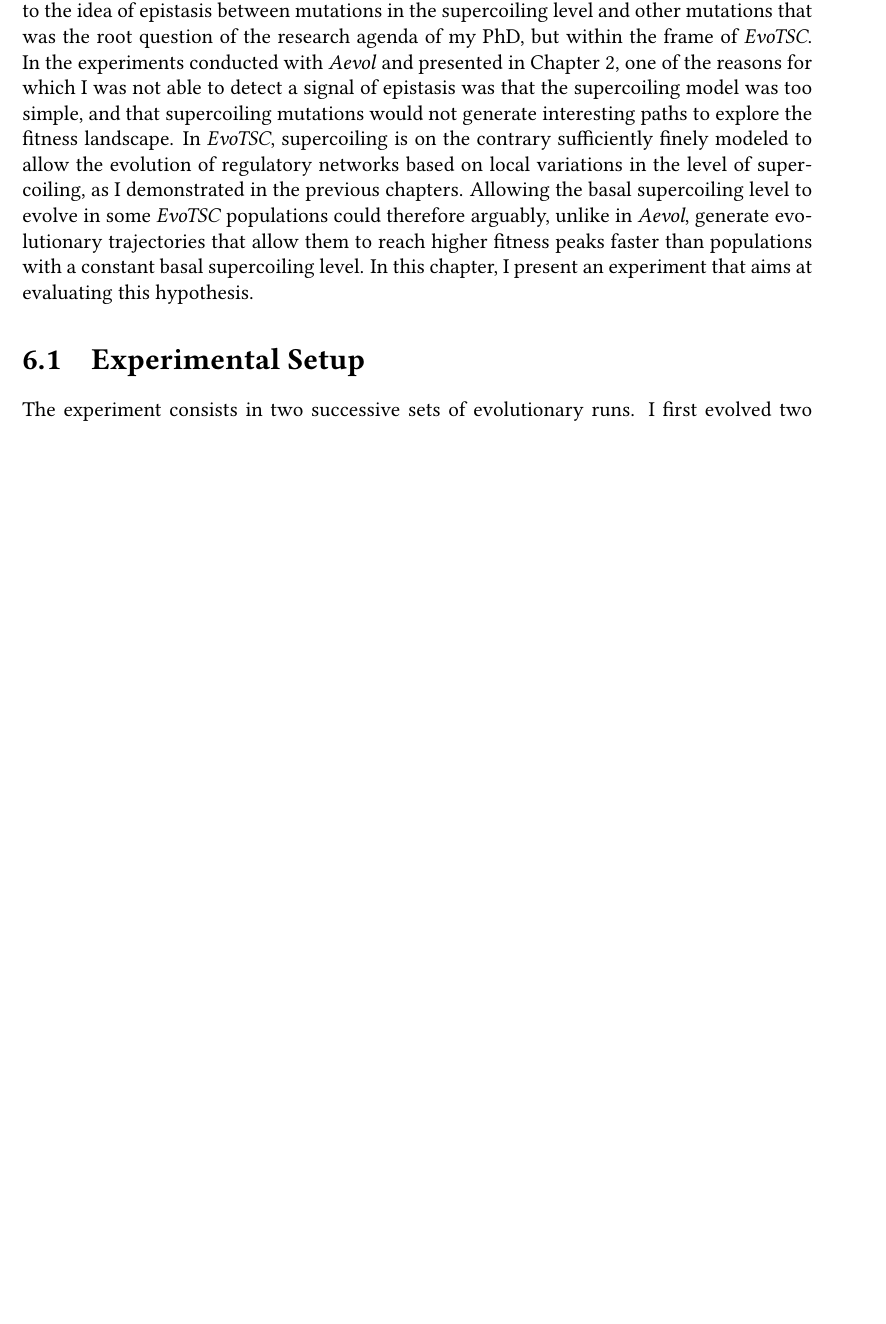
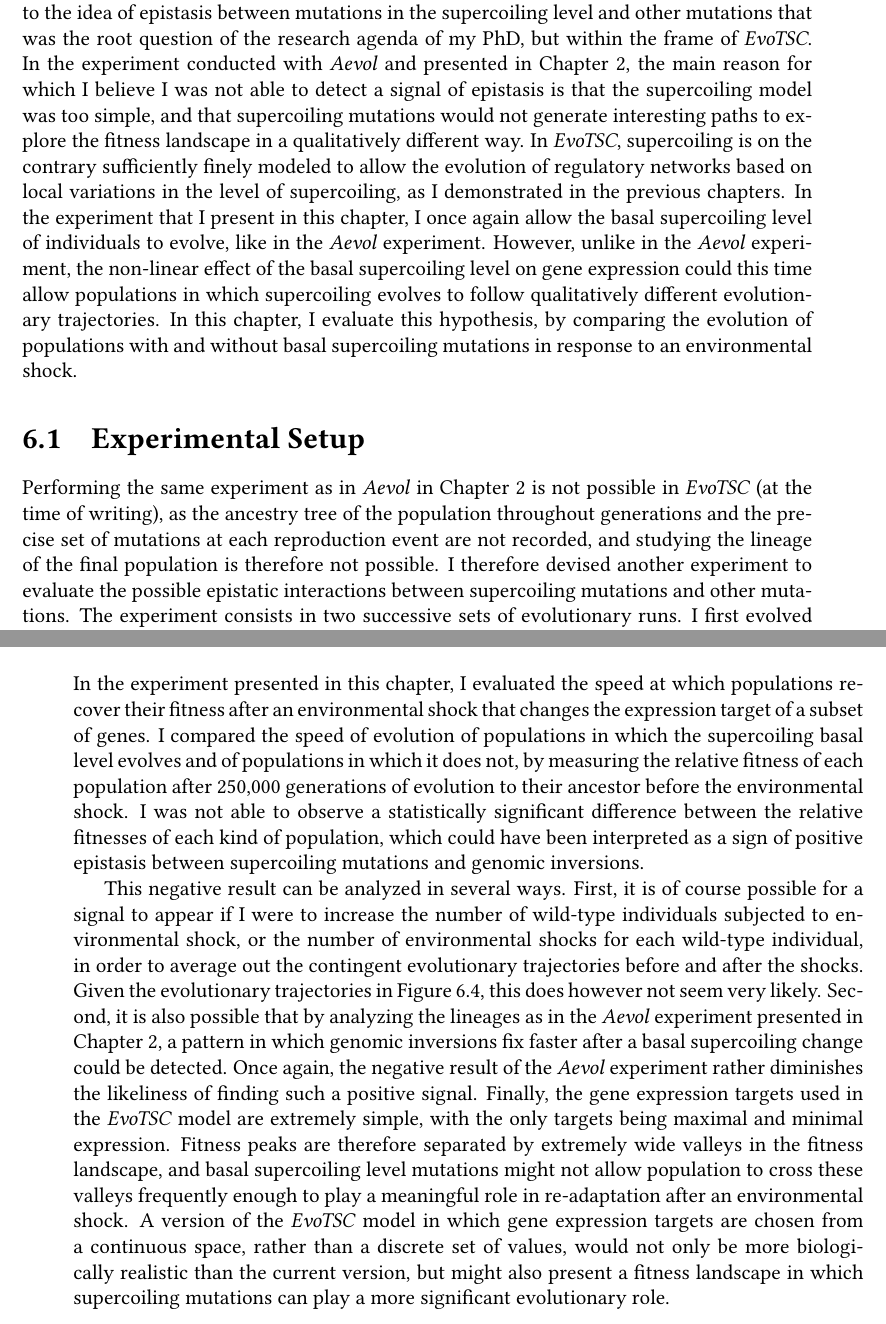
Before and after one commit to tgrohens/phd, a LaTeX thesis (phd.tex, which reads epistasis/epistasis.tex): part of page 91 of 108 before the commit and two parts of pages 91 and 96 of 108 after it, the two joined at a grey line, cut so that both start at the same text, the shorter picture padded with empty space. Compiled offline with pdfLaTeX.

Commit message:
[epistasis] Discussion

```diff
--- a/epistasis/epistasis.tex
+++ b/epistasis/epistasis.tex
@@ -2,12 +2,16 @@
 
 The results obtained with the \emph{EvoTSC} model that I have presented up until now tackle the regulatory role that DNA supercoiling plays in bacterial genomes.
 In this chapter, I return to the idea of epistasis between mutations in the supercoiling level and other mutations that was the root question of the research agenda of my PhD, but within the frame of \emph{EvoTSC}.
-In the experiments conducted with \emph{Aevol} and presented in Chapter~\ref{chap:aevol}, one of the reasons for which I was not able to detect a signal of epistasis was that the supercoiling model was too simple, and that supercoiling mutations would not generate interesting paths to explore the fitness landscape.
+In the experiment conducted with \emph{Aevol} and presented in Chapter~\ref{chap:aevol}, the main reason for which I believe I was not able to detect a signal of epistasis is that the supercoiling model was too simple, and that supercoiling mutations would not generate interesting paths to explore the fitness landscape in a qualitatively different way.
 In \emph{EvoTSC}, supercoiling is on the contrary sufficiently finely modeled to allow the evolution of regulatory networks based on local variations in the level of supercoiling, as I demonstrated in the previous chapters.
-Allowing the basal supercoiling level to evolve in some \emph{EvoTSC} populations could therefore arguably, unlike in \emph{Aevol}, generate evolutionary trajectories that allow them to reach higher fitness peaks faster than populations with a constant basal supercoiling level.
-In this chapter, I present an experiment that aims at evaluating this hypothesis.
+In the experiment that I present in this chapter, I once again allow the basal supercoiling level of individuals to evolve, like in the \emph{Aevol} experiment.
+However, unlike in the \emph{Aevol} experiment, the non-linear effect of the basal supercoiling level on gene expression could this time allow populations in which supercoiling evolves to follow qualitatively different evolutionary trajectories.
+In this chapter, I evaluate this hypothesis, by comparing the evolution of populations with and without basal supercoiling mutations in response to an environmental shock.
+
 
 \section{Experimental Setup}
 
+Performing the same experiment as in \emph{Aevol} in Chapter~\ref{chap:aevol} is not possible in \emph{EvoTSC} (at the time of writing), as the ancestry tree of the population throughout generations and the precise set of mutations at each reproduction event are not recorded, and studying the lineage of the final population is therefore not possible.
+I therefore devised another experiment to evaluate the possible epistatic interactions between supercoiling mutations and other mutations.
 The experiment consists in two successive sets of evolutionary runs.
 I first evolved two groups of populations, for 1,000,000 generations, in order to obtain \emph{wild-type} evolved individuals.
@@ -91,4 +95,18 @@ Second, we can observe the populations with supercoiling mutations do not seem t
 This lack of separation remains in particular true at the last generation of the simulations, as shown on the right-hand side of the figure: the simulations with supercoiling mutations span a broader range of relative fitness values than the simulations without.
 These results therefore tend to indicate that, within the context of this experiment, introducing mutations in the basal supercoiling level does not seem to play a role in accelerating evolution, even though it does allow for a higher fitness overall.
 
+
 \section{Discussion}
+
+In the experiment presented in this chapter, I evaluated the speed at which populations recover their fitness after an environmental shock that changes the expression target of a subset of genes.
+I compared the speed of evolution of populations in which the supercoiling basal level evolves and of populations in which it does not, by measuring the relative fitness of each population after 250,000 generations of evolution to their ancestor before the environmental shock.
+I was not able to observe a statistically significant difference between the relative fitnesses of each kind of population, which could have been interpreted as a sign of positive epistasis between supercoiling mutations and genomic inversions.
+
+This negative result can be analyzed in several ways.
+First, it is of course possible for a signal to appear if I were to increase the number of wild-type individuals subjected to environmental shock, or the number of environmental shocks for each wild-type individual, in order to average out the contingent evolutionary trajectories before and after the shocks.
+Given the evolutionary trajectories in Figure~\ref{fig:epistasis:rel-fitness}, this does however not seem very likely.
+Second, it is also possible that by analyzing the lineages as in the \emph{Aevol} experiment presented in Chapter~\ref{chap:aevol}, a pattern in which genomic inversions fix faster after a basal supercoiling change could be detected.
+Once again, the negative result of the \emph{Aevol} experiment rather diminishes the likeliness of finding such a positive signal.
+Finally, the gene expression targets used in the \emph{EvoTSC} model are extremely simple, with the only targets being maximal and minimal expression.
+Fitness peaks are therefore separated by extremely wide valleys in the fitness landscape, and basal supercoiling level mutations might not allow population to cross these valleys frequently enough to play a meaningful role in re-adaptation after an environmental shock.
+A version of the \emph{EvoTSC} model in which gene expression targets are chosen from a continuous space, rather than a discrete set of values, would not only be more biologically realistic than the current version, but might also present a fitness landscape in which supercoiling mutations can play a more significant evolutionary role.
```
Also changed, not shown: epistasis/epistasis.tex (10 more changed lines).
